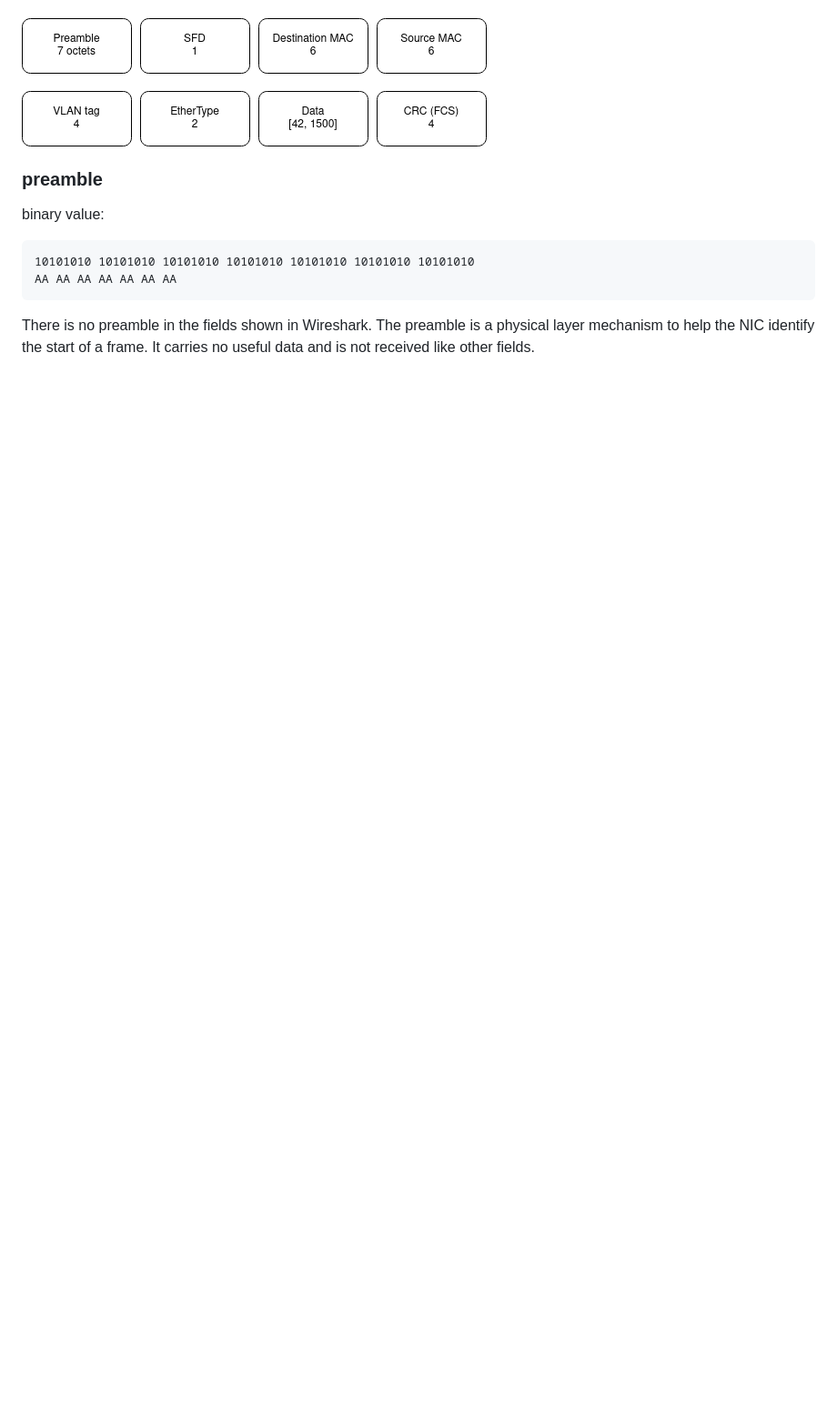
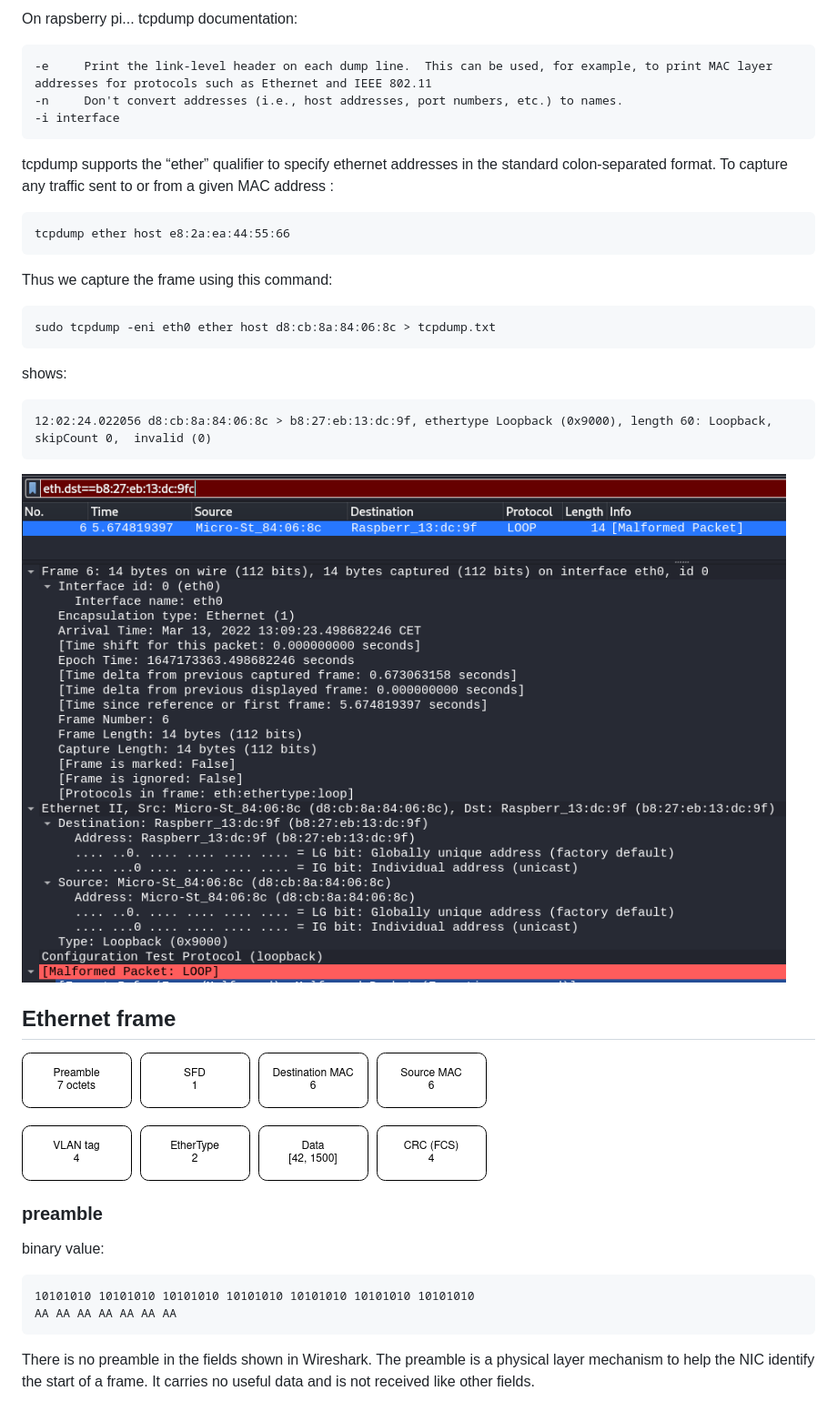
Before and after one commit to avergnaud/CEH-notes, a Markdown page: README.md, the part around the change printed below. Shown: that part at 91% size. Rendered like a GitHub page; pictures changed too: doc/Layer_2_network_example_wireshark.png (added); blank space fills up the shorter version.

````diff
--- a/README.md
+++ b/README.md
@@ -14,3 +33,25 @@ A layer 2 network is a broadcast domain.
+On rapsberry pi...
+tcpdump documentation:
+```
+-e     Print the link-level header on each dump line.  This can be used, for example, to print MAC layer addresses for protocols such as Ethernet and IEEE 802.11
+-n     Don't convert addresses (i.e., host addresses, port numbers, etc.) to names.
+-i interface
+```
+tcpdump supports the “ether” qualifier to specify ethernet addresses in the standard colon-separated format. To capture any traffic sent to or from a given MAC address :
+```
+tcpdump ether host e8:2a:ea:44:55:66
+```
+Thus we capture the frame using this command:
+```
+sudo tcpdump -eni eth0 ether host d8:cb:8a:84:06:8c > tcpdump.txt
+```
+shows:
+```
+12:02:24.022056 d8:cb:8a:84:06:8c > b8:27:eb:13:dc:9f, ethertype Loopback (0x9000), length 60: Loopback, skipCount 0,  invalid (0)
+```
+![wireshark capture](./doc/Layer_2_network_example_wireshark.png)
+
+## Ethernet frame
 
 ![ethernet header](doc/ETHERNET_FRAMES.drawio.png)
 
````
Also changed, not shown: other parts of README.md (+33 -6 lines), doc/LAYER_2.drawio.png (added), doc/LAYER_3.drawio.png (added), doc/Layer_2_network_example.drawio.png (added), doc/Layer_3_network_example.drawio.png (added), doc/OSI_TCP.jpg (added), 4 other files.
